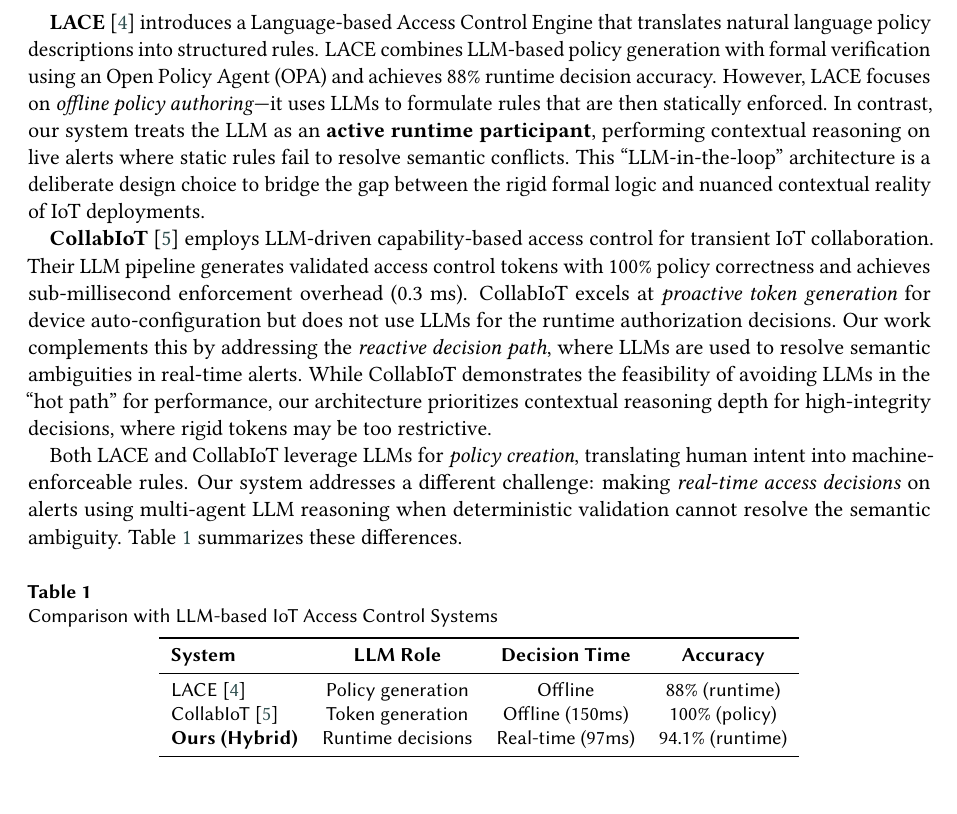
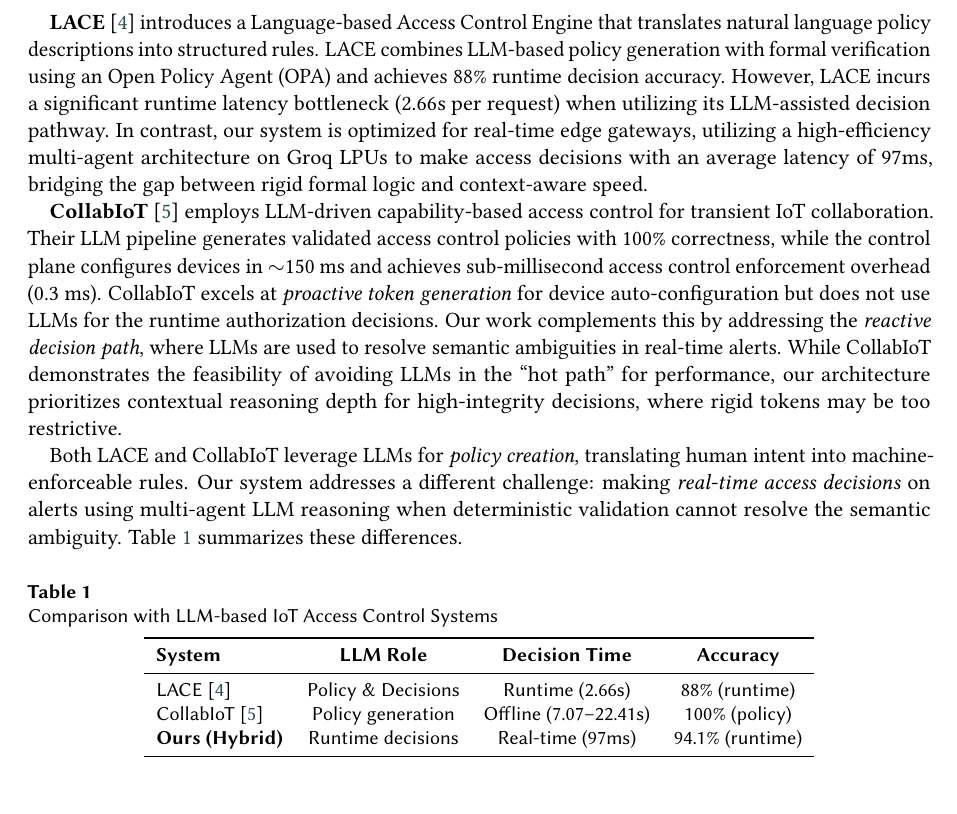
Before and after one commit to ahmed-fouad-lagha/IoT-Access-Sentinel, a LaTeX document (manuscript/main_ceur.tex): part of page 3 of 17, cut so that both start at the same text. Compiled offline with pdfLaTeX; a LaTeX package or settings file that is missing is left out.

Commit message:
docs: update related work latency benchmarks, comparison table, and CollabIoT citation in manuscript

```diff
--- a/manuscript/main_ceur.tex
+++ b/manuscript/main_ceur.tex
@@ -109,9 +109,9 @@
 
 Recent studies have explored large language models for IoT access control~\cite{llm4iot2024, edgegenai2024}, primarily focusing on policy generation from natural language specifications.
 
-\textbf{LACE}~\cite{lace2025} introduces a Language-based Access Control Engine that translates natural language policy descriptions into structured rules. LACE combines LLM-based policy generation with formal verification using an Open Policy Agent (OPA) and achieves 88\% runtime decision accuracy. However, LACE focuses on \textit{offline policy authoring}—it uses LLMs to formulate rules that are then statically enforced. In contrast, our system treats the LLM as an \textbf{active runtime participant}, performing contextual reasoning on live alerts where static rules fail to resolve semantic conflicts. This ``LLM-in-the-loop'' architecture is a deliberate design choice to bridge the gap between the rigid formal logic and nuanced contextual reality of IoT deployments.
+\textbf{LACE}~\cite{lace2025} introduces a Language-based Access Control Engine that translates natural language policy descriptions into structured rules. LACE combines LLM-based policy generation with formal verification using an Open Policy Agent (OPA) and achieves 88\% runtime decision accuracy. However, LACE incurs a significant runtime latency bottleneck (2.66s per request) when utilizing its LLM-assisted decision pathway. In contrast, our system is optimized for real-time edge gateways, utilizing a high-efficiency multi-agent architecture on Groq LPUs to make access decisions with an average latency of 97ms, bridging the gap between rigid formal logic and context-aware speed.
 
-\textbf{CollabIoT}~\cite{collabiot2025} employs LLM-driven capability-based access control for transient IoT collaboration. Their LLM pipeline generates validated access control tokens with 100\% policy correctness and achieves sub-millisecond enforcement overhead (0.3 ms). CollabIoT excels at \textit{proactive token generation} for device auto-configuration but does not use LLMs for the runtime authorization decisions. Our work complements this by addressing the \textit{reactive decision path}, where LLMs are used to resolve semantic ambiguities in real-time alerts. While CollabIoT demonstrates the feasibility of avoiding LLMs in the ``hot path'' for performance, our architecture prioritizes contextual reasoning depth for high-integrity decisions, where rigid tokens may be too restrictive.
+\textbf{CollabIoT}~\cite{shastri2025llmdrivenautoconfigurationtransient} employs LLM-driven capability-based access control for transient IoT collaboration. Their LLM pipeline generates validated access control policies with 100\% correctness, while the control plane configures devices in $\sim$150~ms and achieves sub-millisecond access control enforcement overhead (0.3~ms). CollabIoT excels at \textit{proactive token generation} for device auto-configuration but does not use LLMs for the runtime authorization decisions. Our work complements this by addressing the \textit{reactive decision path}, where LLMs are used to resolve semantic ambiguities in real-time alerts. While CollabIoT demonstrates the feasibility of avoiding LLMs in the ``hot path'' for performance, our architecture prioritizes contextual reasoning depth for high-integrity decisions, where rigid tokens may be too restrictive.
 
 Both LACE and CollabIoT leverage LLMs for \textit{policy creation}, translating human intent into machine-enforceable rules. Our system addresses a different challenge: making \textit{real-time access decisions} on alerts using multi-agent LLM reasoning when deterministic validation cannot resolve the semantic ambiguity. Table~\ref{tab:related_comparison} summarizes these differences.
 
@@ -123,8 +123,8 @@
         \toprule
         \textbf{System}                & \textbf{LLM Role} & \textbf{Decision Time} & \textbf{Accuracy} \\
         \midrule
-        LACE~\cite{lace2025}           & Policy generation & Offline                & 88\% (runtime)    \\
-        CollabIoT~\cite{collabiot2025} & Token generation  & Offline (150ms)        & 100\% (policy)    \\
+        LACE~\cite{lace2025}           & Policy \& Decisions & Runtime (2.66s)       & 88\% (runtime)    \\
+        CollabIoT~\cite{shastri2025llmdrivenautoconfigurationtransient} & Policy generation & Offline (7.07--22.41s) & 100\% (policy)    \\
         \textbf{Ours (Hybrid)}         & Runtime decisions & Real-time (97ms)       & 94.1\% (runtime)  \\
         \bottomrule
     \end{tabular}
```
Also changed, not shown: manuscript/references.bib (+8 -5 lines), manuscript/main_ceur.tex (2 more changed lines).
